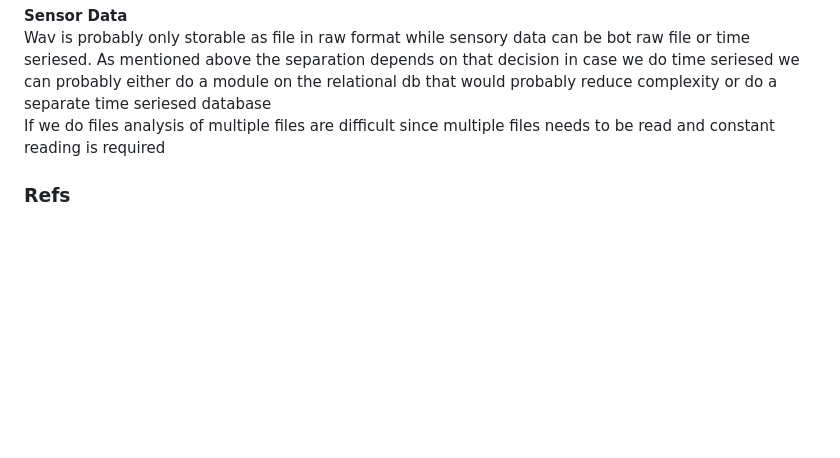
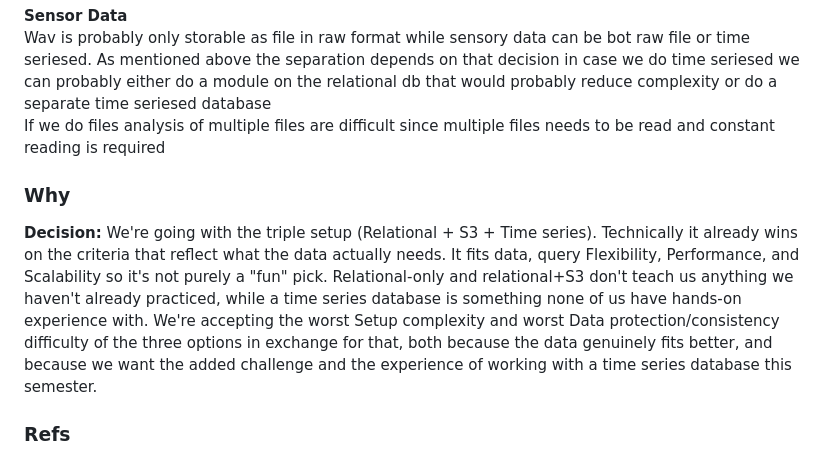
Before and after one commit to Slimeball12399/Pivot_expert_in_teams, a Markdown page: Initial.md, the part around the change. Rendered like a GitHub page; blank space fills up the shorter version.

Commit message:
Database

```diff
--- a/Initial.md
+++ b/Initial.md
@@ -110,6 +110,10 @@ Well its not much different between what tech we choose experience determines de
 Wav is probably only storable as file in raw format while sensory data can be bot raw file or time seriesed. As mentioned above the separation depends on that decision in case we do time seriesed we can probably either do a module on the relational db that would probably reduce complexity or do a separate time seriesed database
 If we do files analysis of multiple files are difficult since multiple files needs to be read and constant reading is required
 
+### Why
+
+**Decision:** We're going with the triple setup (Relational + S3 + Time series). Technically it already wins on the criteria that reflect what the data actually needs. It fits data, query Flexibility, Performance, and Scalability so it's not purely a "fun" pick. Relational-only and relational+S3 don't teach us anything we haven't already practiced, while a time series database is something none of us have hands-on experience with. We're accepting the worst Setup complexity and worst Data protection/consistency difficulty of the three options in exchange for that, both because the data genuinely fits better, and because we want the added challenge and the experience of working with a time series database this semester.
+
 ### Refs
 - https://www.youtube.com/watch?v=69Tzh_0lHJ8
 - https://www.influxdata.com/time-series-database/
```
